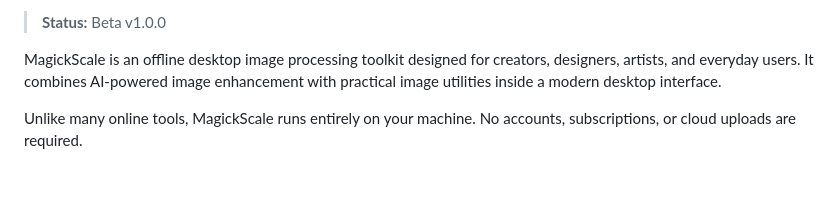
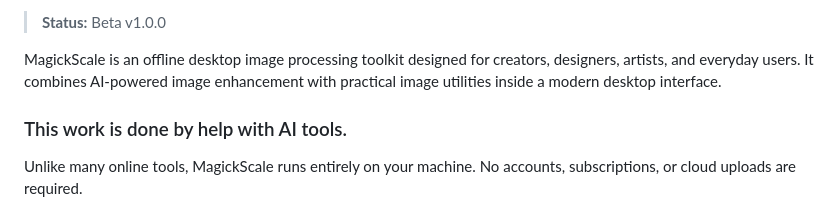
Before and after one commit to BexonSR/Magickscale, a Markdown page: README.md, the part around the change. GitHub-like rendering; blank space fills up the shorter version.

Commit message:
Mention AI tools assistance in project
Added a note about AI tools assisting in the project.

```diff
--- a/README.md
+++ b/README.md
@@ -26,6 +26,7 @@
 > **Status:** Beta v1.0.0
 
 MagickScale is an offline desktop image processing toolkit designed for creators, designers, artists, and everyday users. It combines AI-powered image enhancement with practical image utilities inside a modern desktop interface.
+### This work is done by help with AI tools.
 
 Unlike many online tools, MagickScale runs entirely on your machine. No accounts, subscriptions, or cloud uploads are required.
 
```
